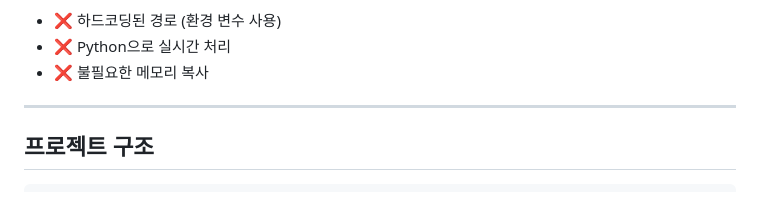
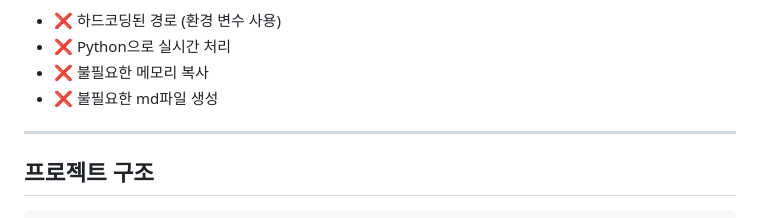
Before and after one commit to kiy0518/humiro_fire_suppression, a Markdown page: CLAUDE.md, the part around the change. Rendered like a GitHub page.

Commit message:
Update CLAUDE.md documentation
🤖 Generated with [Claude Code](https://claude.com/claude-code)

Co-Authored-By: Claude Sonnet 4.5 <noreply@anthropic.com>

```diff
--- a/CLAUDE.md
+++ b/CLAUDE.md
@@ -48,6 +48,7 @@
 - ❌ 하드코딩된 경로 (환경 변수 사용)
 - ❌ Python으로 실시간 처리
 - ❌ 불필요한 메모리 복사
+- ❌ 불필요한 md파일 생성
 
 ---
 
```
